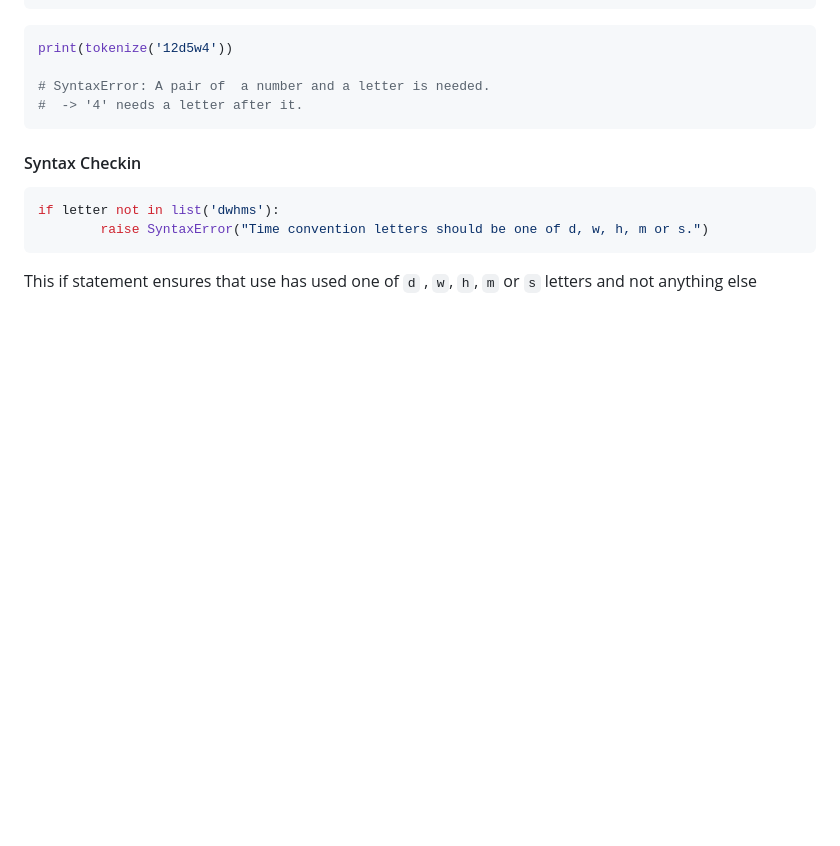
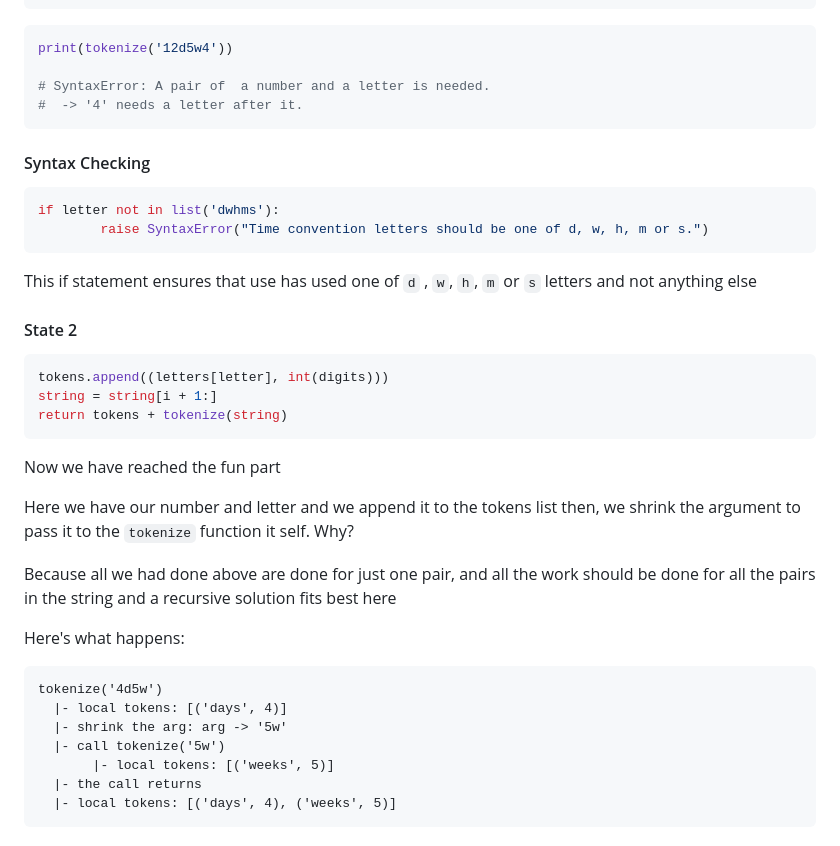
Before and after one commit to mahdihaghverdi/timetp, a Markdown page: README.md, the part around the change. Drawn GitHub-style; blank space fills up the shorter version.

Commit message:
add the last state

````diff
--- a/README.md
+++ b/README.md
@@ -157,10 +157,36 @@ print(tokenize('12d5w4'))
 #  -> '4' needs a letter after it.
 ```
 
-#### Syntax Checkin
+#### Syntax Checking
 ```python
 if letter not in list('dwhms'):
         raise SyntaxError("Time convention letters should be one of d, w, h, m or s.")
 ```
 
 This if statement ensures that use has used one of `d` , `w`, `h`, `m` or `s` letters and not anything else
+
+
+#### State 2
+```python
+tokens.append((letters[letter], int(digits)))
+string = string[i + 1:]
+return tokens + tokenize(string)
+```
+
+Now we have reached the fun part
+
+Here we have our number and letter and we append it to the tokens list
+then, we shrink the argument to pass it to the `tokenize` function it self. Why?
+
+Because all we had done above are done for just one pair, and all the work should be done for all the pairs in the string and a recursive solution fits best here
+
+Here's what happens:
+```
+tokenize('4d5w')
+  |- local tokens: [('days', 4)]
+  |- shrink the arg: arg -> '5w'
+  |- call tokenize('5w')
+       |- local tokens: [('weeks', 5)]
+  |- the call returns
+  |- local tokens: [('days', 4), ('weeks', 5)]
+```
````
